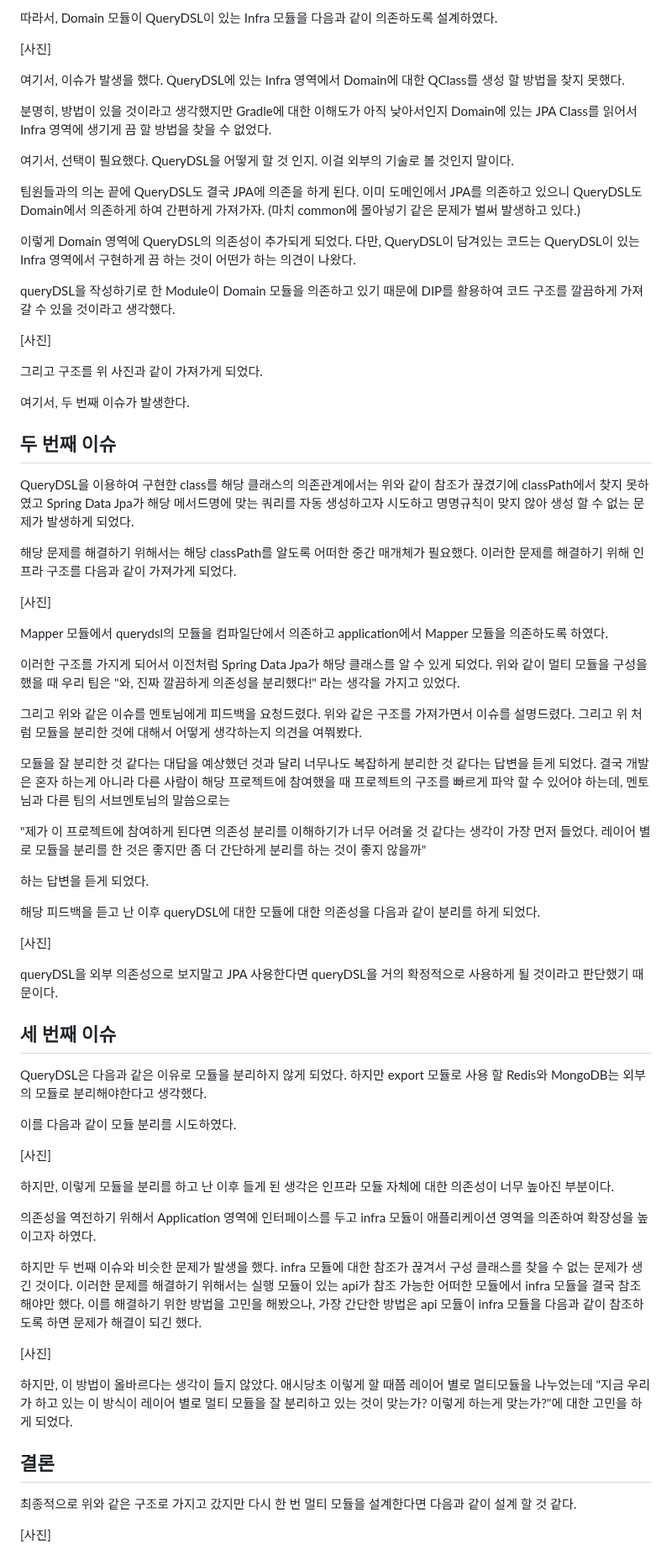
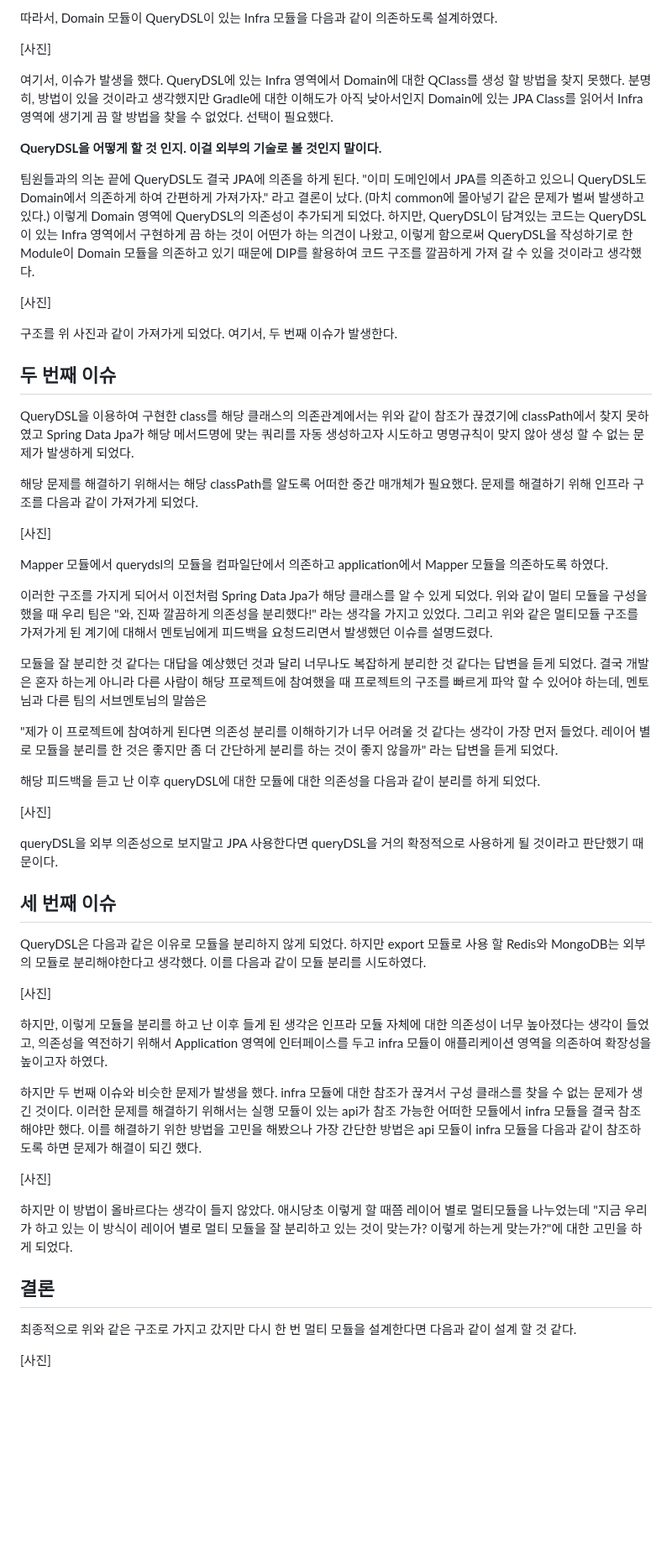
Before and after one commit to bombo-dev/Learning-code, a Markdown page: project-multimodule/README.md, the part around one of its changes. Shown at 84% size. Drawn GitHub-style; blank space fills up the shorter version.

Commit message:
멀티 모듈 포스팅 가독성 수정

```diff
--- a/project-multimodule/README.md
+++ b/project-multimodule/README.md
@@ -35,44 +35,37 @@ QueryDSL 자체를 외부에서 사용하고 변경 가능성이 있는 모듈
 [사진]
 
 여기서, 이슈가 발생을 했다. QueryDSL에 있는 Infra 영역에서 Domain에 대한 QClass를 생성 할 방법을 찾지 못했다.
+분명히, 방법이 있을 것이라고 생각했지만 Gradle에 대한 이해도가 아직 낮아서인지 Domain에 있는 JPA Class를 읽어서 Infra 영역에 생기게 끔 할 방법을 찾을 수 없었다.
+선택이 필요했다.
 
-분명히, 방법이 있을 것이라고 생각했지만 Gradle에 대한 이해도가 아직 낮아서인지 Domain에 있는 JPA Class를 읽어서 Infra 영역에 생기게 끔 할 방법을 찾을 수 없었다.
+**QueryDSL을 어떻게 할 것 인지. 이걸 외부의 기술로 볼 것인지 말이다.**
 
-여기서, 선택이 필요했다. QueryDSL을 어떻게 할 것 인지. 이걸 외부의 기술로 볼 것인지 말이다.
-
-팀원들과의 의논 끝에 QueryDSL도 결국 JPA에 의존을 하게 된다. 이미 도메인에서 JPA를 의존하고 있으니 QueryDSL도 Domain에서 의존하게 하여 간편하게 가져가자.
+팀원들과의 의논 끝에 QueryDSL도 결국 JPA에 의존을 하게 된다. "이미 도메인에서 JPA를 의존하고 있으니 QueryDSL도 Domain에서 의존하게 하여 간편하게 가져가자." 라고 결론이 났다.
 (마치 common에 몰아넣기 같은 문제가 벌써 발생하고 있다.)
-
-이렇게 Domain 영역에 QueryDSL의 의존성이 추가되게 되었다. 다만, QueryDSL이 담겨있는 코드는 QueryDSL이 있는 Infra 영역에서 구현하게 끔 하는 것이 어떤가 하는 의견이 나왔다.
-
-queryDSL을 작성하기로 한 Module이 Domain 모듈을 의존하고 있기 때문에 DIP를 활용하여 코드 구조를 깔끔하게 가져 갈 수 있을 것이라고 생각했다.
+이렇게 Domain 영역에 QueryDSL의 의존성이 추가되게 되었다.
+하지만, QueryDSL이 담겨있는 코드는 QueryDSL이 있는 Infra 영역에서 구현하게 끔 하는 것이 어떤가 하는 의견이 나왔고, 이렇게 함으로써 QueryDSL을 작성하기로 한 Module이 Domain 모듈을 의존하고 있기 때문에 DIP를 활용하여 코드 구조를 깔끔하게 가져 갈 수 있을 것이라고 생각했다.
 
 [사진]
 
-그리고 구조를 위 사진과 같이 가져가게 되었다.
-
+구조를 위 사진과 같이 가져가게 되었다.
 여기서, 두 번째 이슈가 발생한다.
 
 ## 두 번째 이슈
 
 QueryDSL을 이용하여 구현한 class를 해당 클래스의 의존관계에서는 위와 같이 참조가 끊겼기에 classPath에서 찾지 못하였고 Spring Data Jpa가 해당 메서드명에 맞는 쿼리를 자동 생성하고자 시도하고 명명규칙이 맞지 않아 생성 할 수 없는 문제가 발생하게 되었다.
 
-해당 문제를 해결하기 위해서는 해당 classPath를 알도록 어떠한 중간 매개체가 필요했다.
-이러한 문제를 해결하기 위해 인프라 구조를 다음과 같이 가져가게 되었다.
+해당 문제를 해결하기 위해서는 해당 classPath를 알도록 어떠한 중간 매개체가 필요했다. 문제를 해결하기 위해 인프라 구조를 다음과 같이 가져가게 되었다.
 
 [사진]
 
 Mapper 모듈에서 querydsl의 모듈을 컴파일단에서 의존하고 application에서 Mapper 모듈을 의존하도록 하였다.
 
 이러한 구조를 가지게 되어서 이전처럼 Spring Data Jpa가 해당 클래스를 알 수 있게 되었다. 위와 같이 멀티 모듈을 구성을 했을 때 우리 팀은 "와, 진짜 깔끔하게 의존성을 분리했다!" 라는 생각을 가지고 있었다.
+그리고 위와 같은 멀티모듈 구조를 가져가게 된 계기에 대해서 멘토님에게 피드백을 요청드리면서 발생했던 이슈를 설명드렸다.
 
-그리고 위와 같은 이슈를 멘토님에게 피드백을 요청드렸다. 위와 같은 구조를 가져가면서 이슈를 설명드렸다. 그리고 위 처럼 모듈을 분리한 것에 대해서 어떻게 생각하는지 의견을 여쭤봤다.
+모듈을 잘 분리한 것 같다는 대답을 예상했던 것과 달리 너무나도 복잡하게 분리한 것 같다는 답변을 듣게 되었다. 결국 개발은 혼자 하는게 아니라 다른 사람이 해당 프로젝트에 참여했을 때 프로젝트의 구조를 빠르게 파악 할 수 있어야 하는데, 멘토님과 다른 팀의 서브멘토님의 말씀은
 
-모듈을 잘 분리한 것 같다는 대답을 예상했던 것과 달리 너무나도 복잡하게 분리한 것 같다는 답변을 듣게 되었다. 결국 개발은 혼자 하는게 아니라 다른 사람이 해당 프로젝트에 참여했을 때 프로젝트의 구조를 빠르게 파악 할 수 있어야 하는데, 멘토님과 다른 팀의 서브멘토님의 말씀으로는
-
-"제가 이 프로젝트에 참여하게 된다면 의존성 분리를 이해하기가 너무 어려울 것 같다는 생각이 가장 먼저 들었다. 레이어 별로 모듈을 분리를 한 것은 좋지만 좀 더 간단하게 분리를 하는 것이 좋지 않을까"
-
-하는 답변을 듣게 되었다.
+"제가 이 프로젝트에 참여하게 된다면 의존성 분리를 이해하기가 너무 어려울 것 같다는 생각이 가장 먼저 들었다. 레이어 별로 모듈을 분리를 한 것은 좋지만 좀 더 간단하게 분리를 하는 것이 좋지 않을까" 라는 답변을 듣게 되었다.
 
 해당 피드백을 듣고 난 이후 queryDSL에 대한 모듈에 대한 의존성을 다음과 같이 분리를 하게 되었다.
 
@@ -83,23 +76,20 @@ queryDSL을 외부 의존성으로 보지말고 JPA 사용한다면 queryDSL을
 ## 세 번째 이슈
 
 QueryDSL은 다음과 같은 이유로 모듈을 분리하지 않게 되었다. 하지만 export 모듈로 사용 할 Redis와 MongoDB는 외부의 모듈로 분리해야한다고 생각했다.
-
 이를 다음과 같이 모듈 분리를 시도하였다.
 
 [사진]
 
-하지만, 이렇게 모듈을 분리를 하고 난 이후 들게 된 생각은 인프라 모듈 자체에 대한 의존성이 너무 높아진 부분이다.
+하지만, 이렇게 모듈을 분리를 하고 난 이후 들게 된 생각은 인프라 모듈 자체에 대한 의존성이 너무 높아졌다는 생각이 들었고, 의존성을 역전하기 위해서 Application 영역에 인터페이스를 두고 infra 모듈이 애플리케이션 영역을 의존하여 확장성을 높이고자 하였다.
 
-의존성을 역전하기 위해서 Application 영역에 인터페이스를 두고 infra 모듈이 애플리케이션 영역을 의존하여 확장성을 높이고자 하였다.
-
-하지만 두 번째 이슈와 비슷한 문제가 발생을 했다. infra 모듈에 대한 참조가 끊겨서 구성 클래스를 찾을 수 없는 문제가 생긴 것이다. 이러한 문제를 해결하기 위해서는 실행 모듈이 있는 api가 참조 가능한 어떠한 모듈에서 infra 모듈을 결국 참조해야만 했다. 이를 해결하기 위한 방법을 고민을 해봤으나, 가장 간단한 방법은 api 모듈이 infra 모듈을 다음과 같이 참조하도록 하면 문제가 해결이 되긴 했다.
+하지만 두 번째 이슈와 비슷한 문제가 발생을 했다. infra 모듈에 대한 참조가 끊겨서 구성 클래스를 찾을 수 없는 문제가 생긴 것이다. 이러한 문제를 해결하기 위해서는 실행 모듈이 있는 api가 참조 가능한 어떠한 모듈에서 infra 모듈을 결국 참조해야만 했다.
+이를 해결하기 위한 방법을 고민을 해봤으나 가장 간단한 방법은 api 모듈이 infra 모듈을 다음과 같이 참조하도록 하면 문제가 해결이 되긴 했다.
 
 [사진]
 
-하지만, 이 방법이 올바르다는 생각이 들지 않았다. 애시당초 이렇게 할 때쯤 레이어 별로 멀티모듈을 나누었는데 "지금 우리가 하고 있는 이 방식이 레이어 별로 멀티 모듈을 잘 분리하고 있는 것이 맞는가? 이렇게 하는게 맞는가?"에 대한 고민을 하게 되었다.
+하지만 이 방법이 올바르다는 생각이 들지 않았다. 애시당초 이렇게 할 때쯤 레이어 별로 멀티모듈을 나누었는데 "지금 우리가 하고 있는 이 방식이 레이어 별로 멀티 모듈을 잘 분리하고 있는 것이 맞는가? 이렇게 하는게 맞는가?"에 대한 고민을 하게 되었다.
 
 ## 결론
-
 최종적으로 위와 같은 구조로 가지고 갔지만 다시 한 번 멀티 모듈을 설계한다면 다음과 같이 설계 할 것 같다.
 
 [사진]
```
Also changed, not shown: other parts of project-multimodule/README.md (+0 -2 lines).
